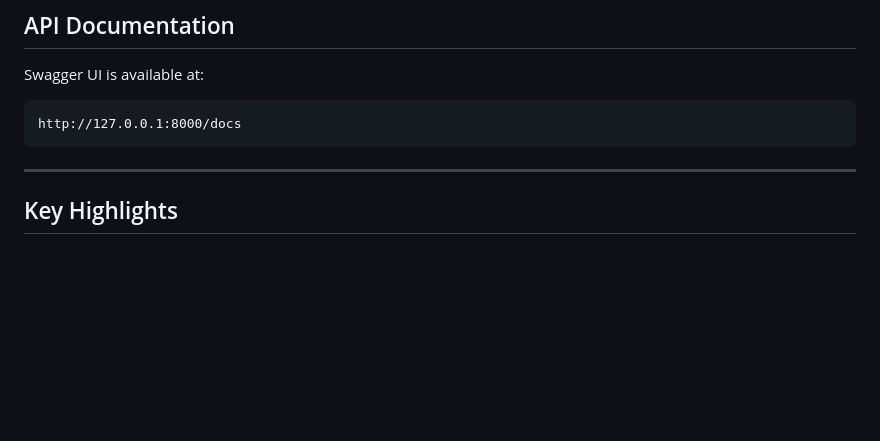
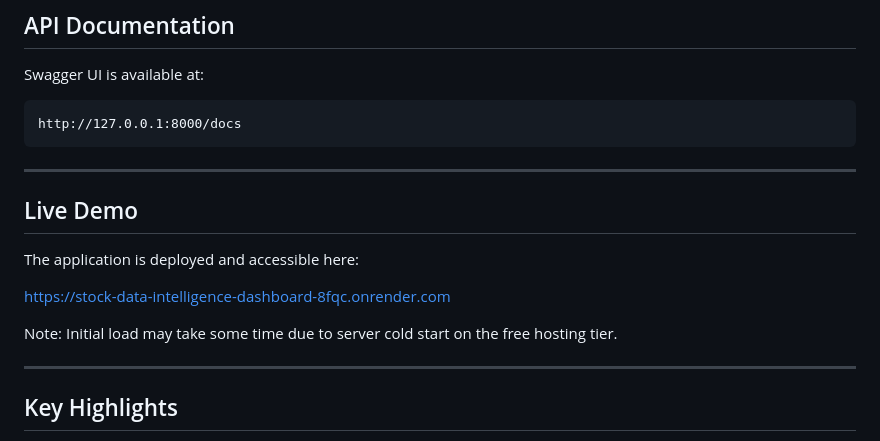
Before and after one commit to Ananyashakya/Stock-Data-Intelligence-DashBoard, a Markdown page: README.md, the part around the change. Drawn GitHub-style; blank space fills up the shorter version.

Commit message:
initial
Added live demo link and updated setup instructions.

````diff
--- a/README.md
+++ b/README.md
@@ -138,6 +138,15 @@ http://127.0.0.1:8000/docs
 ```
 
 ---
+## Live Demo
+
+The application is deployed and accessible here:
+
+https://stock-data-intelligence-dashboard-8fqc.onrender.com
+
+Note: Initial load may take some time due to server cold start on the free hosting tier.
+
+---
 
 ## Key Highlights
 
````
